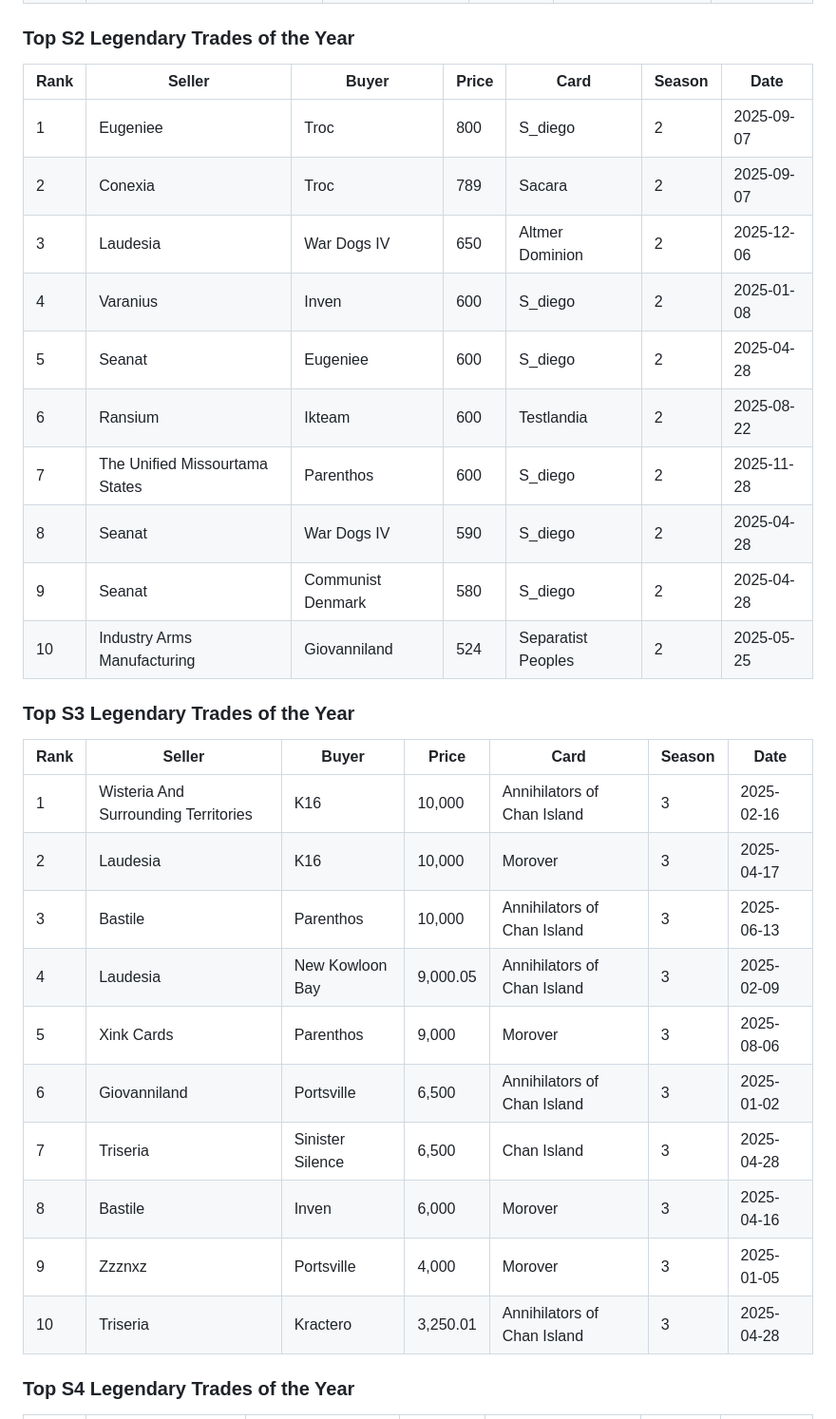
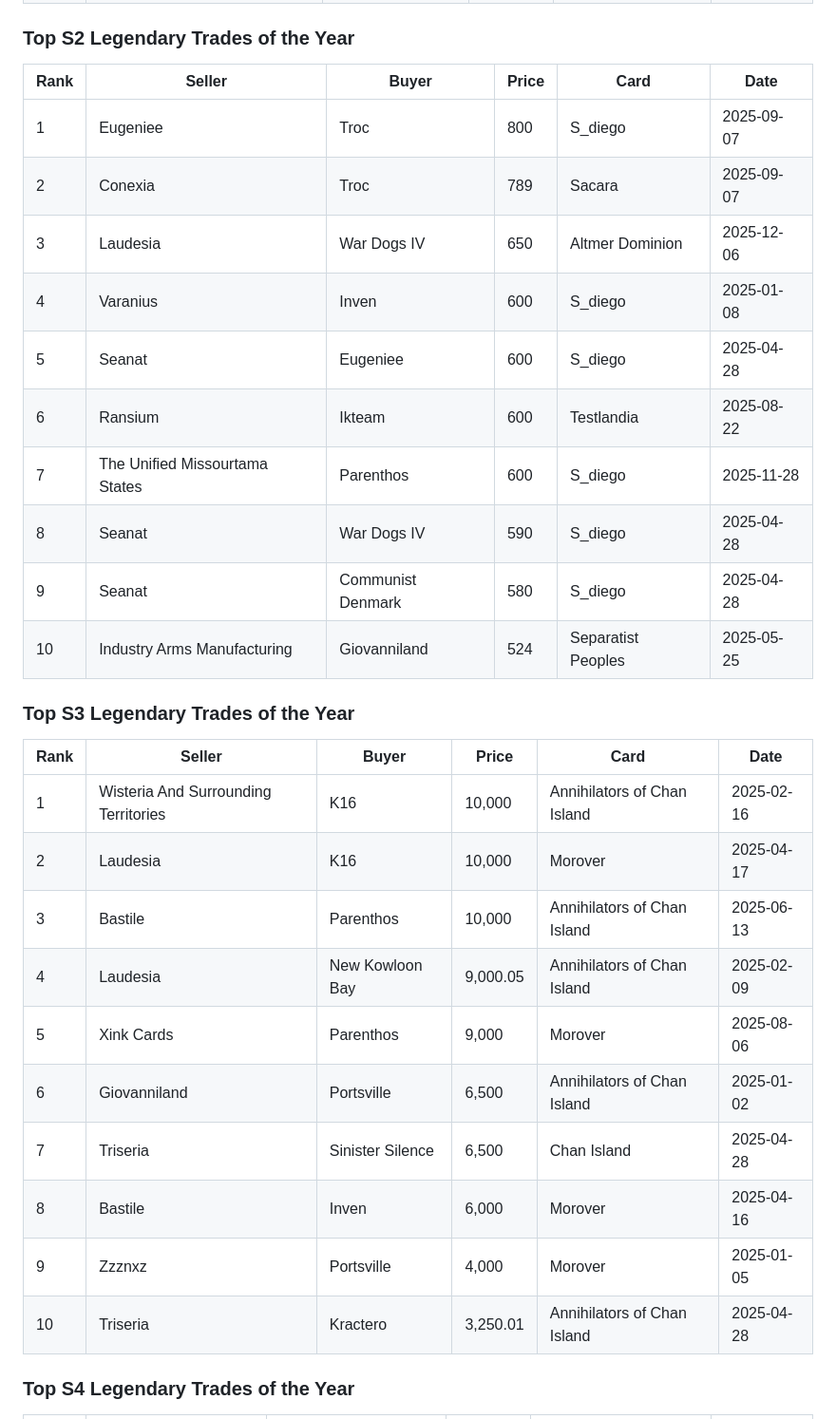
Before and after one commit to Kractero/kractero.github.io, a Markdown page: src/blog/2025.md, the part around one of its changes. Shown at 95% size. Rendered like a GitHub page.

Commit message:
Remove redundant season for top SX trades

```diff
--- a/src/blog/2025.md
+++ b/src/blog/2025.md
@@ -371,33 +371,33 @@ This means they did not record a trade in 2024.
 
 ### Top S2 Legendary Trades of the Year
 
-| Rank | Seller                         | Buyer             | Price | Card               | Season | Date       |
-| ---- | ------------------------------ | ----------------- | ----- | ------------------ | ------ | ---------- |
-| 1    | Eugeniee                       | Troc              | 800   | S_diego            | 2      | 2025-09-07 |
-| 2    | Conexia                        | Troc              | 789   | Sacara             | 2      | 2025-09-07 |
-| 3    | Laudesia                       | War Dogs IV       | 650   | Altmer Dominion    | 2      | 2025-12-06 |
-| 4    | Varanius                       | Inven             | 600   | S_diego            | 2      | 2025-01-08 |
-| 5    | Seanat                         | Eugeniee          | 600   | S_diego            | 2      | 2025-04-28 |
-| 6    | Ransium                        | Ikteam            | 600   | Testlandia         | 2      | 2025-08-22 |
-| 7    | The Unified Missourtama States | Parenthos         | 600   | S_diego            | 2      | 2025-11-28 |
-| 8    | Seanat                         | War Dogs IV       | 590   | S_diego            | 2      | 2025-04-28 |
-| 9    | Seanat                         | Communist Denmark | 580   | S_diego            | 2      | 2025-04-28 |
-| 10   | Industry Arms Manufacturing    | Giovanniland      | 524   | Separatist Peoples | 2      | 2025-05-25 |
+| Rank | Seller                         | Buyer             | Price | Card               | Date       |
+| ---- | ------------------------------ | ----------------- | ----- | ------------------ | ---------- |
+| 1    | Eugeniee                       | Troc              | 800   | S_diego            | 2025-09-07 |
+| 2    | Conexia                        | Troc              | 789   | Sacara             | 2025-09-07 |
+| 3    | Laudesia                       | War Dogs IV       | 650   | Altmer Dominion    | 2025-12-06 |
+| 4    | Varanius                       | Inven             | 600   | S_diego            | 2025-01-08 |
+| 5    | Seanat                         | Eugeniee          | 600   | S_diego            | 2025-04-28 |
+| 6    | Ransium                        | Ikteam            | 600   | Testlandia         | 2025-08-22 |
+| 7    | The Unified Missourtama States | Parenthos         | 600   | S_diego            | 2025-11-28 |
+| 8    | Seanat                         | War Dogs IV       | 590   | S_diego            | 2025-04-28 |
+| 9    | Seanat                         | Communist Denmark | 580   | S_diego            | 2025-04-28 |
+| 10   | Industry Arms Manufacturing    | Giovanniland      | 524   | Separatist Peoples | 2025-05-25 |
 
 ### Top S3 Legendary Trades of the Year
 
-| Rank | Seller                               | Buyer            | Price    | Card                        | Season | Date       |
-| ---- | ------------------------------------ | ---------------- | -------- | --------------------------- | ------ | ---------- |
-| 1    | Wisteria And Surrounding Territories | K16              | 10,000   | Annihilators of Chan Island | 3      | 2025-02-16 |
-| 2    | Laudesia                             | K16              | 10,000   | Morover                     | 3      | 2025-04-17 |
-| 3    | Bastile                              | Parenthos        | 10,000   | Annihilators of Chan Island | 3      | 2025-06-13 |
-| 4    | Laudesia                             | New Kowloon Bay  | 9,000.05 | Annihilators of Chan Island | 3      | 2025-02-09 |
-| 5    | Xink Cards                           | Parenthos        | 9,000    | Morover                     | 3      | 2025-08-06 |
-| 6    | Giovanniland                         | Portsville       | 6,500    | Annihilators of Chan Island | 3      | 2025-01-02 |
-| 7    | Triseria                             | Sinister Silence | 6,500    | Chan Island                 | 3      | 2025-04-28 |
-| 8    | Bastile                              | Inven            | 6,000    | Morover                     | 3      | 2025-04-16 |
-| 9    | Zzznxz                               | Portsville       | 4,000    | Morover                     | 3      | 2025-01-05 |
-| 10   | Triseria                             | Kractero         | 3,250.01 | Annihilators of Chan Island | 3      | 2025-04-28 |
+| Rank | Seller                               | Buyer            | Price    | Card                        | Date       |
+| ---- | ------------------------------------ | ---------------- | -------- | --------------------------- | ---------- |
+| 1    | Wisteria And Surrounding Territories | K16              | 10,000   | Annihilators of Chan Island | 2025-02-16 |
+| 2    | Laudesia                             | K16              | 10,000   | Morover                     | 2025-04-17 |
+| 3    | Bastile                              | Parenthos        | 10,000   | Annihilators of Chan Island | 2025-06-13 |
+| 4    | Laudesia                             | New Kowloon Bay  | 9,000.05 | Annihilators of Chan Island | 2025-02-09 |
+| 5    | Xink Cards                           | Parenthos        | 9,000    | Morover                     | 2025-08-06 |
+| 6    | Giovanniland                         | Portsville       | 6,500    | Annihilators of Chan Island | 2025-01-02 |
+| 7    | Triseria                             | Sinister Silence | 6,500    | Chan Island                 | 2025-04-28 |
+| 8    | Bastile                              | Inven            | 6,000    | Morover                     | 2025-04-16 |
+| 9    | Zzznxz                               | Portsville       | 4,000    | Morover                     | 2025-01-05 |
+| 10   | Triseria                             | Kractero         | 3,250.01 | Annihilators of Chan Island | 2025-04-28 |
 
 ### Top S4 Legendary Trades of the Year
 
```
Also changed, not shown: other parts of src/blog/2025.md (+12 -12 lines).
